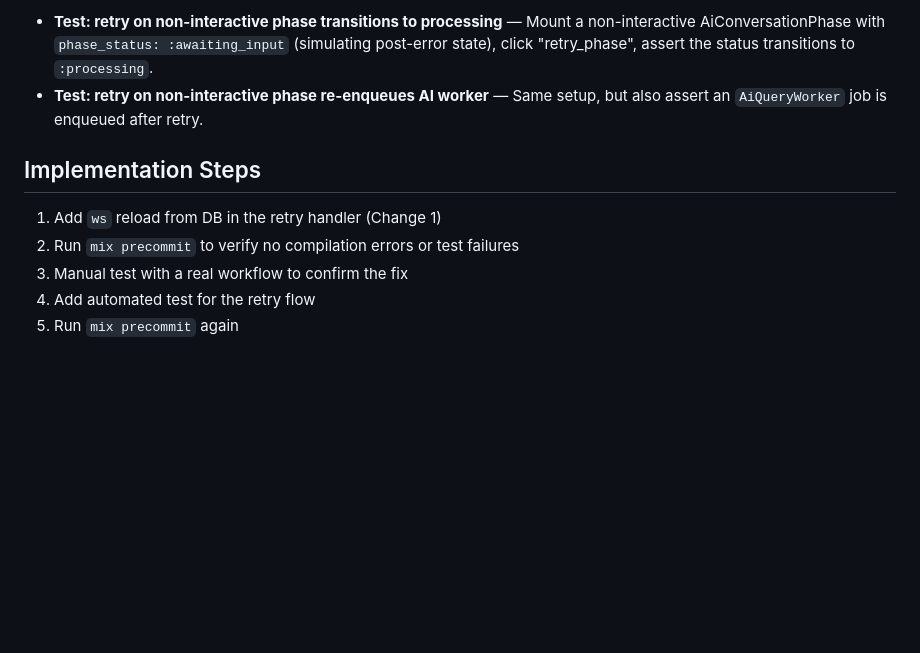
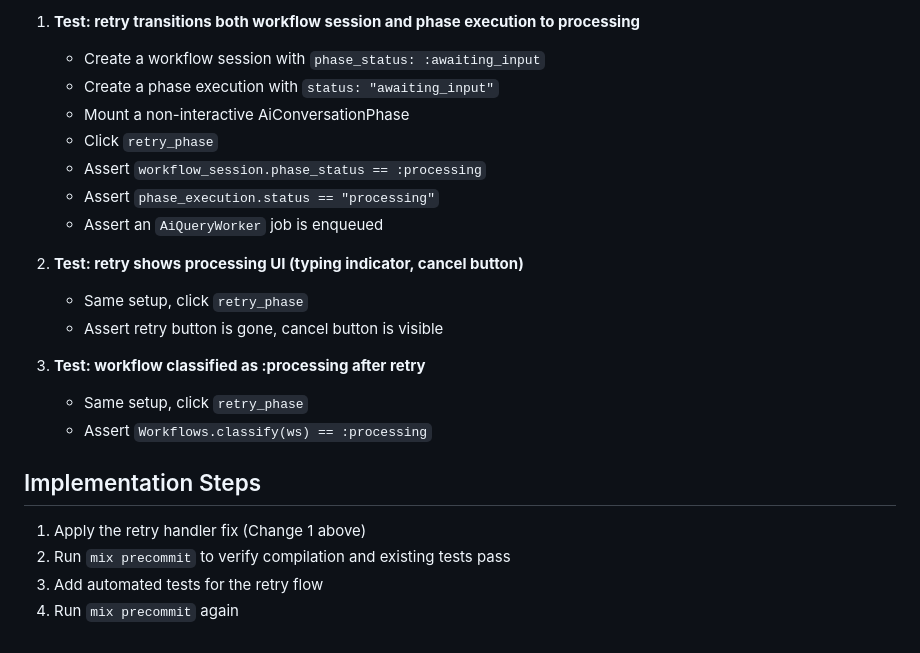
Before and after one commit to esnunes/destila, a Markdown page: docs/plans/2026-04-01-fix-retry-stuck-awaiting-input-plan.md, the part around one of its changes. GitHub-like rendering; blank space fills up the shorter version.

```diff
--- a/docs/plans/2026-04-01-fix-retry-stuck-awaiting-input-plan.md
+++ b/docs/plans/2026-04-01-fix-retry-stuck-awaiting-input-plan.md
@@ -93,11 +150,24 @@ Add a test in the AI conversation phase test file:
 
-- **Test: retry on non-interactive phase transitions to processing** — Mount a non-interactive AiConversationPhase with `phase_status: :awaiting_input` (simulating post-error state), click "retry_phase", assert the status transitions to `:processing`.
-- **Test: retry on non-interactive phase re-enqueues AI worker** — Same setup, but also assert an `AiQueryWorker` job is enqueued after retry.
+1. **Test: retry transitions both workflow session and phase execution to processing**
+   - Create a workflow session with `phase_status: :awaiting_input`
+   - Create a phase execution with `status: "awaiting_input"`
+   - Mount a non-interactive AiConversationPhase
+   - Click `retry_phase`
+   - Assert `workflow_session.phase_status == :processing`
+   - Assert `phase_execution.status == "processing"`
+   - Assert an `AiQueryWorker` job is enqueued
+
+2. **Test: retry shows processing UI (typing indicator, cancel button)**
+   - Same setup, click `retry_phase`
+   - Assert retry button is gone, cancel button is visible
+
+3. **Test: workflow classified as :processing after retry**
+   - Same setup, click `retry_phase`
+   - Assert `Workflows.classify(ws) == :processing`
 
 ## Implementation Steps
 
-1. Add `ws` reload from DB in the retry handler (Change 1)
-2. Run `mix precommit` to verify no compilation errors or test failures
-3. Manual test with a real workflow to confirm the fix
-4. Add automated test for the retry flow
-5. Run `mix precommit` again
+1. Apply the retry handler fix (Change 1 above)
+2. Run `mix precommit` to verify compilation and existing tests pass
+3. Add automated tests for the retry flow
+4. Run `mix precommit` again
```
Also changed, not shown: other parts of docs/plans/2026-04-01-fix-retry-stuck-awaiting-input-plan.md (+88 -31 lines).
